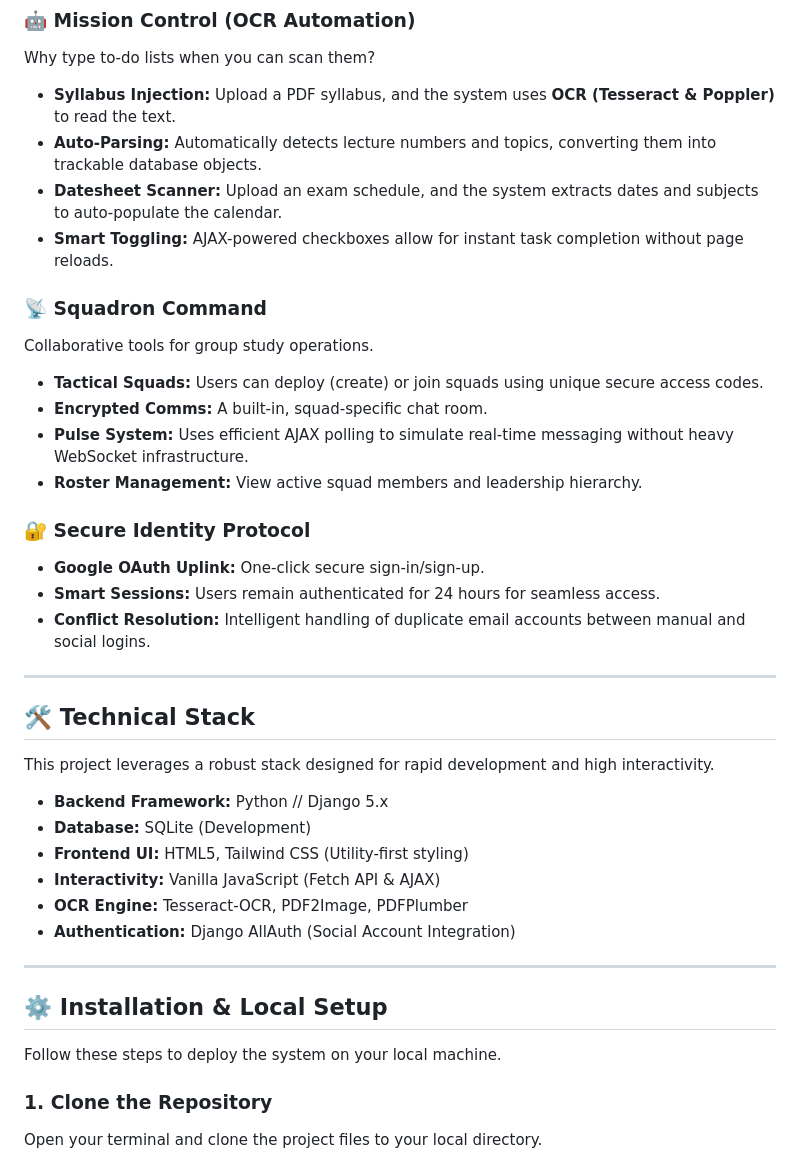
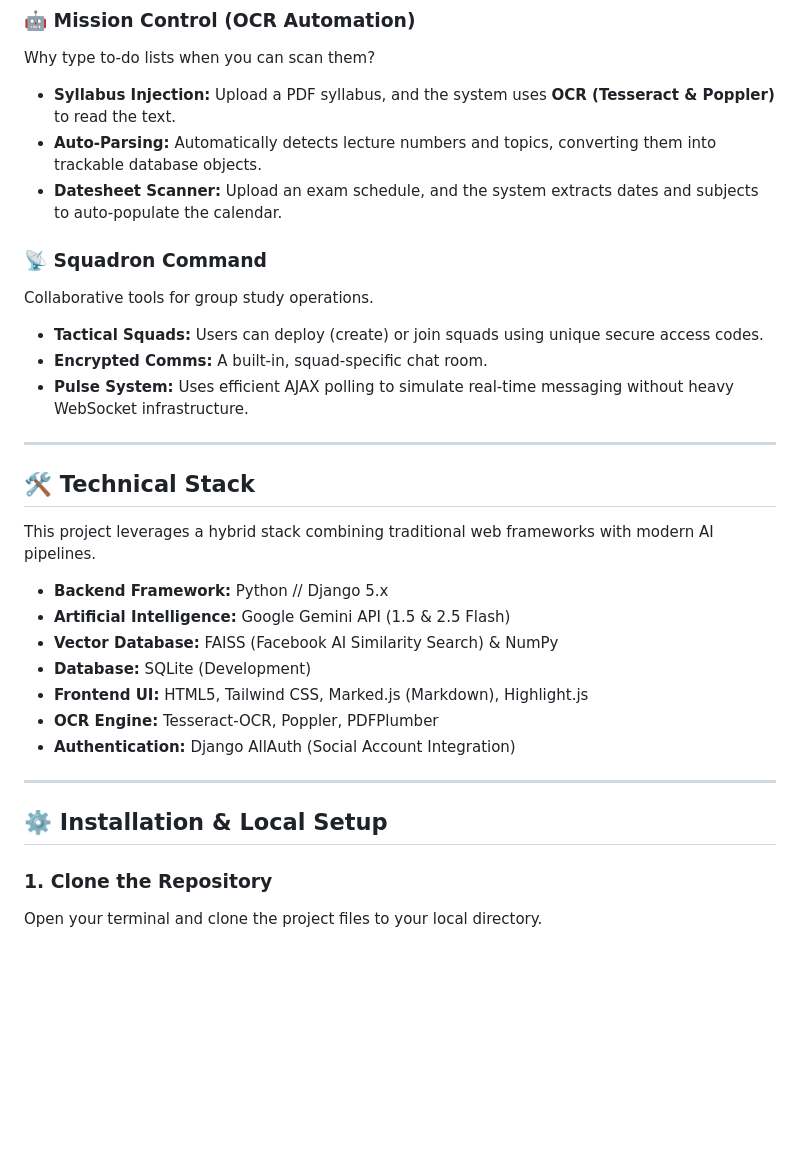
Before and after one commit to harmandugri15/Studybuddy, a Markdown page: README.md, the part around one of its changes. Rendered like a GitHub page; blank space fills up the shorter version.

Commit message:
Revise README with new features and version update
Updated version number and added AI-powered features to the README.

```diff
--- a/README.md
+++ b/README.md
@@ -21,38 +29,30 @@ Why type to-do lists when you can scan them?
 * **Syllabus Injection:** Upload a PDF syllabus, and the system uses **OCR (Tesseract & Poppler)** to read the text.
 * **Auto-Parsing:** Automatically detects lecture numbers and topics, converting them into trackable database objects.
 * **Datesheet Scanner:** Upload an exam schedule, and the system extracts dates and subjects to auto-populate the calendar.
-* **Smart Toggling:** AJAX-powered checkboxes allow for instant task completion without page reloads.
 
 ### 📡 **Squadron Command**
 Collaborative tools for group study operations.
 * **Tactical Squads:** Users can deploy (create) or join squads using unique secure access codes.
 * **Encrypted Comms:** A built-in, squad-specific chat room.
 * **Pulse System:** Uses efficient AJAX polling to simulate real-time messaging without heavy WebSocket infrastructure.
-* **Roster Management:** View active squad members and leadership hierarchy.
-
-### 🔐 **Secure Identity Protocol**
-* **Google OAuth Uplink:** One-click secure sign-in/sign-up.
-* **Smart Sessions:** Users remain authenticated for 24 hours for seamless access.
-* **Conflict Resolution:** Intelligent handling of duplicate email accounts between manual and social logins.
 
 ---
 
 ## 🛠️ Technical Stack
 
-This project leverages a robust stack designed for rapid development and high interactivity.
+This project leverages a hybrid stack combining traditional web frameworks with modern AI pipelines.
 
 * **Backend Framework:** Python // Django 5.x
+* **Artificial Intelligence:** Google Gemini API (1.5 & 2.5 Flash)
+* **Vector Database:** FAISS (Facebook AI Similarity Search) & NumPy
 * **Database:** SQLite (Development)
-* **Frontend UI:** HTML5, Tailwind CSS (Utility-first styling)
-* **Interactivity:** Vanilla JavaScript (Fetch API & AJAX)
-* **OCR Engine:** Tesseract-OCR, PDF2Image, PDFPlumber
+* **Frontend UI:** HTML5, Tailwind CSS, Marked.js (Markdown), Highlight.js
+* **OCR Engine:** Tesseract-OCR, Poppler, PDFPlumber
 * **Authentication:** Django AllAuth (Social Account Integration)
 
 ---
 
 ## ⚙️ Installation & Local Setup
-
-Follow these steps to deploy the system on your local machine.
 
 ### 1. Clone the Repository
 Open your terminal and clone the project files to your local directory.
```
Also changed, not shown: other parts of README.md (+10 -2 lines).
